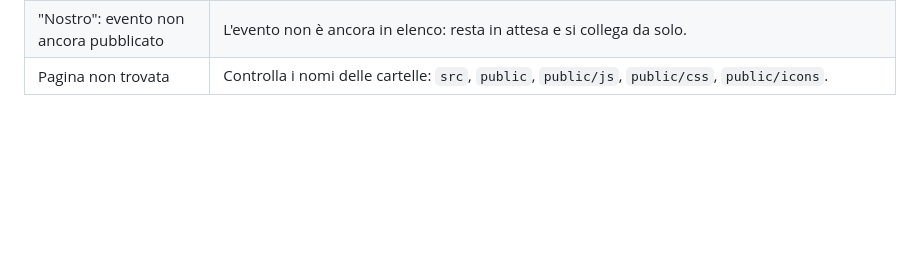
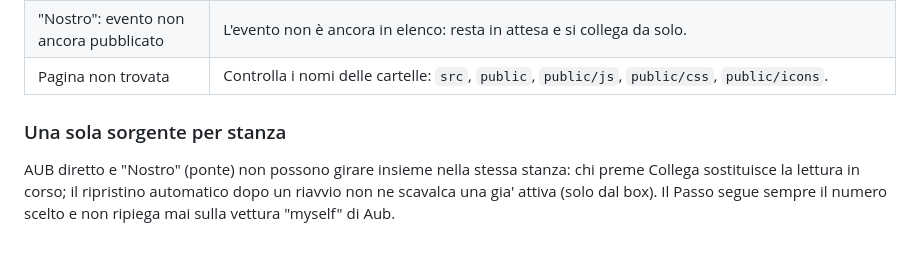
Before and after one commit to amadeopaolo83-crypto/pitwallnew, a Markdown page: README.md, the part around the change. Drawn GitHub-style; blank space fills up the shorter version.

```diff
--- a/README.md
+++ b/README.md
@@ -348,3 +348,7 @@ durante una gara: il riavvio azzera lo stato (poi i telefoni lo ripristinano).
 | "Nostro": nessun traduttore per questo sito | Il fornitore non è ancora supportato dal ponte: serve aggiornare il ponte. |
 | "Nostro": evento non ancora pubblicato | L'evento non è ancora in elenco: resta in attesa e si collega da solo. |
 | Pagina non trovata | Controlla i nomi delle cartelle: `src`, `public`, `public/js`, `public/css`, `public/icons`. |
+
+
+### Una sola sorgente per stanza
+AUB diretto e "Nostro" (ponte) non possono girare insieme nella stessa stanza: chi preme Collega sostituisce la lettura in corso; il ripristino automatico dopo un riavvio non ne scavalca una gia' attiva (solo dal box). Il Passo segue sempre il numero scelto e non ripiega mai sulla vettura "myself" di Aub.
```
